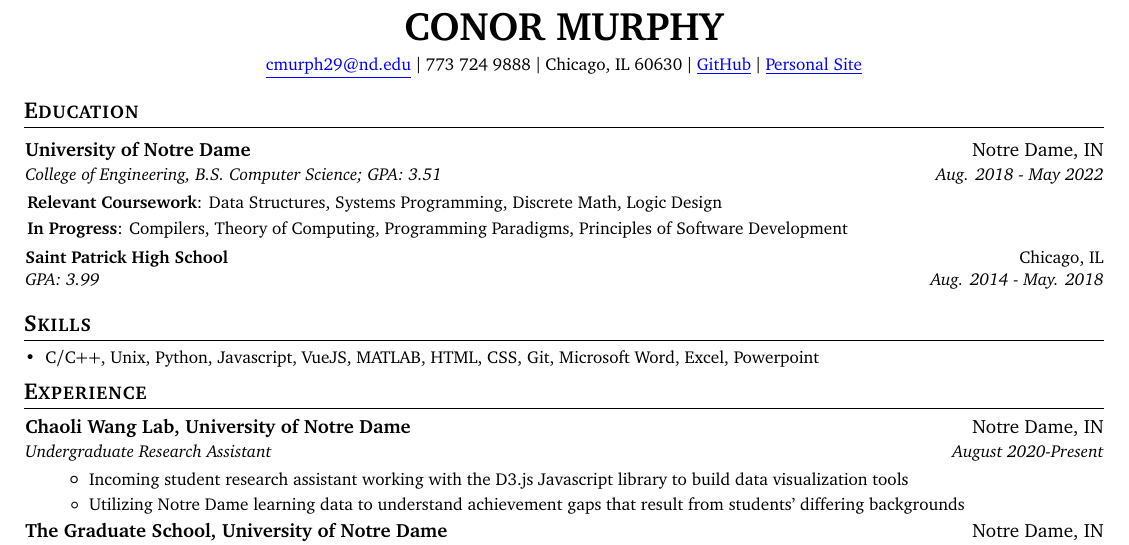
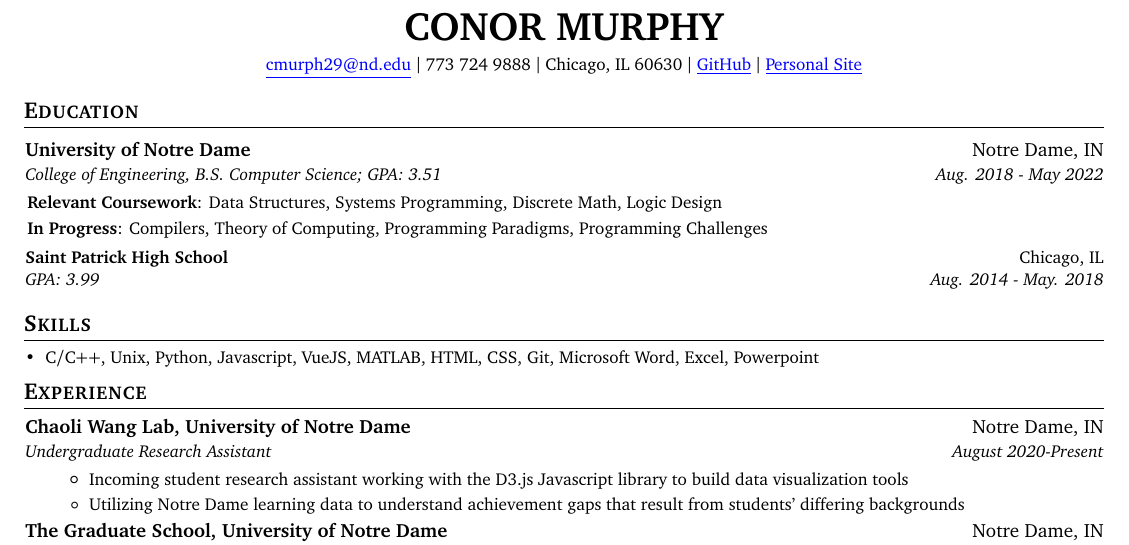
Before and after one commit to cnrmrphy/resume, a LaTeX CV (Resume.tex): part of the page, cut so that both start at the same text. Compiled offline with pdfLaTeX.

Commit message:
edit course load

```diff
--- a/Resume.tex
+++ b/Resume.tex
@@ -103,7 +103,7 @@
       {University of Notre Dame}{Notre Dame, IN}
       {College of Engineering, B.S. Computer Science;  GPA: 3.51}{Aug. 2018 - May 2022}
       \resumeItemNoBullet{Relevant Coursework}{Data Structures, Systems Programming, Discrete Math, Logic Design}
-      \resumeItemNoBullet{In Progress}{Compilers, Theory of Computing, Programming Paradigms, Principles of Software Development}
+      \resumeItemNoBullet{In Progress}{Compilers, Theory of Computing, Programming Paradigms, Programming Challenges}
     \vspace{3pt}
     \resumeSubheading
       {Saint Patrick High School}{Chicago, IL}
```
Also changed, not shown: Resume.pdf.
